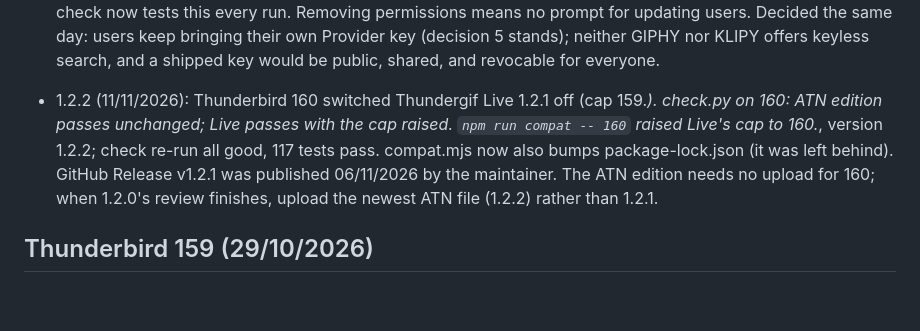
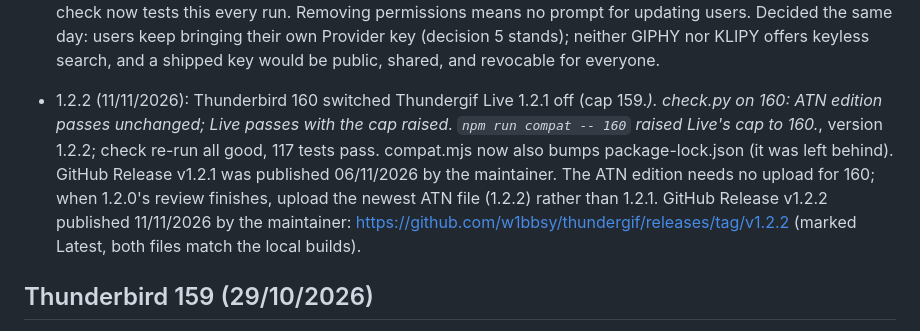
Before and after one commit to w1bbsy/thundergif, a Markdown page: Project Context.md, the part around the change. Rendered like a GitHub page; blank space fills up the shorter version.

Commit message:
Record the 1.2.2 release
Co-Authored-By: Claude Opus 5.5 <noreply@anthropic.com>

```diff
--- a/Project Context.md
+++ b/Project Context.md
@@ -115,7 +115,7 @@ Built 22/10/2026 as 1.1.0: #13 (search kept on switch), #14 (beer link), #15 (GI
 
 - 1.2.1 (06/11/2026): the maintainer's install of the ATN edition showed 12 server lines in the permission prompt. Host permissions trimmed to api.giphy.com, media.giphy.com, api.klipy.com, and static.klipy.com (the servers searched and inserted from). Proven in real Thunderbird 159: previews from servers without a permission (media1.giphy.com, static2.klipy.com) load on the add-on's pages, and both Editions pass the full check; the check now tests this every run. Removing permissions means no prompt for updating users. Decided the same day: users keep bringing their own Provider key (decision 5 stands); neither GIPHY nor KLIPY offers keyless search, and a shipped key would be public, shared, and revocable for everyone.
 
-- 1.2.2 (11/11/2026): Thunderbird 160 switched Thundergif Live 1.2.1 off (cap 159.*). check.py on 160: ATN edition passes unchanged; Live passes with the cap raised. `npm run compat -- 160` raised Live's cap to 160.*, version 1.2.2; check re-run all good, 117 tests pass. compat.mjs now also bumps package-lock.json (it was left behind). GitHub Release v1.2.1 was published 06/11/2026 by the maintainer. The ATN edition needs no upload for 160; when 1.2.0's review finishes, upload the newest ATN file (1.2.2) rather than 1.2.1.
+- 1.2.2 (11/11/2026): Thunderbird 160 switched Thundergif Live 1.2.1 off (cap 159.*). check.py on 160: ATN edition passes unchanged; Live passes with the cap raised. `npm run compat -- 160` raised Live's cap to 160.*, version 1.2.2; check re-run all good, 117 tests pass. compat.mjs now also bumps package-lock.json (it was left behind). GitHub Release v1.2.1 was published 06/11/2026 by the maintainer. The ATN edition needs no upload for 160; when 1.2.0's review finishes, upload the newest ATN file (1.2.2) rather than 1.2.1. GitHub Release v1.2.2 published 11/11/2026 by the maintainer: https://github.com/w1bbsy/thundergif/releases/tag/v1.2.2 (marked Latest, both files match the local builds).
 
 ## Thunderbird 159 (29/10/2026)
 
```
